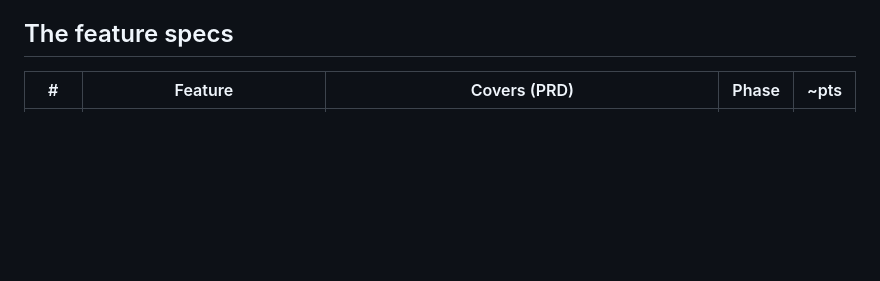
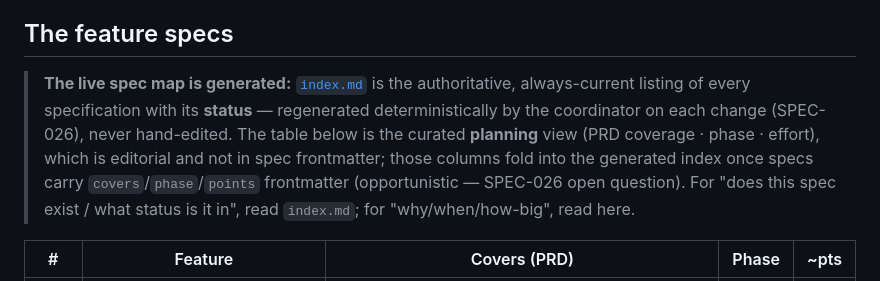
Before and after one commit to michaeljosiah/Arke, a Markdown page: docs/specifications/README.md, the part around the change. Rendered like a GitHub page; blank space fills up the shorter version.

```diff
--- a/docs/specifications/README.md
+++ b/docs/specifications/README.md
@@ -30,6 +30,14 @@ is the remaining UI piece. The specs below are the proposed Phase-1 → Phase-2
 are the plan, to be authored/reviewed/approved through the cockpit before implementation.
 
 ## The feature specs
+
+> **The live spec map is generated:** [`index.md`](index.md) is the authoritative, always-current
+> listing of every specification with its **status** — regenerated deterministically by the coordinator
+> on each change (SPEC-026), never hand-edited. The table below is the curated **planning** view (PRD
+> coverage · phase · effort), which is editorial and not in spec frontmatter; those columns fold into the
+> generated index once specs carry `covers`/`phase`/`points` frontmatter (opportunistic — SPEC-026 open
+> question). For "does this spec exist / what status is it in", read `index.md`; for "why/when/how-big",
+> read here.
 
 | # | Feature | Covers (PRD) | Phase | ~pts |
 |---|---------|--------------|-------|------|
```
Also changed, not shown: AGENTS.md (+11 -0 lines).
